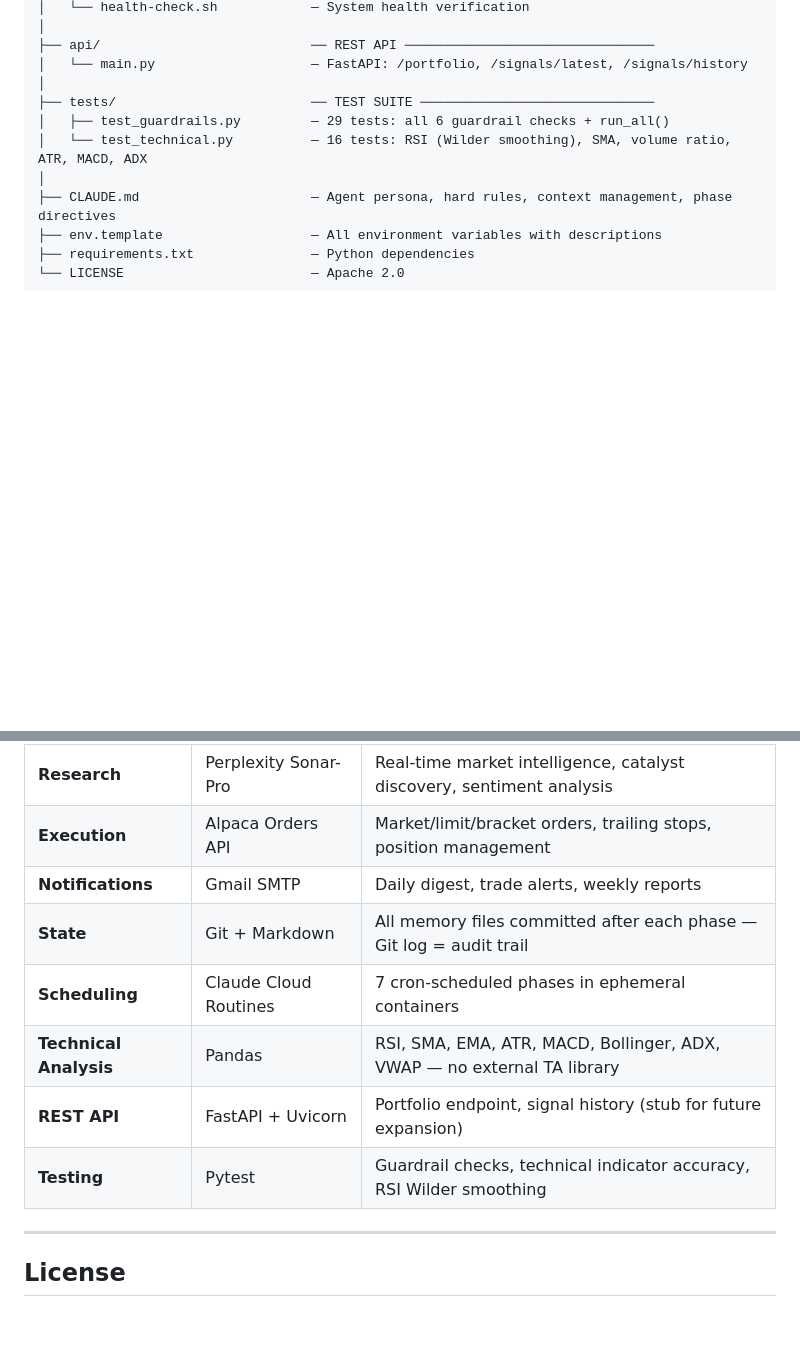
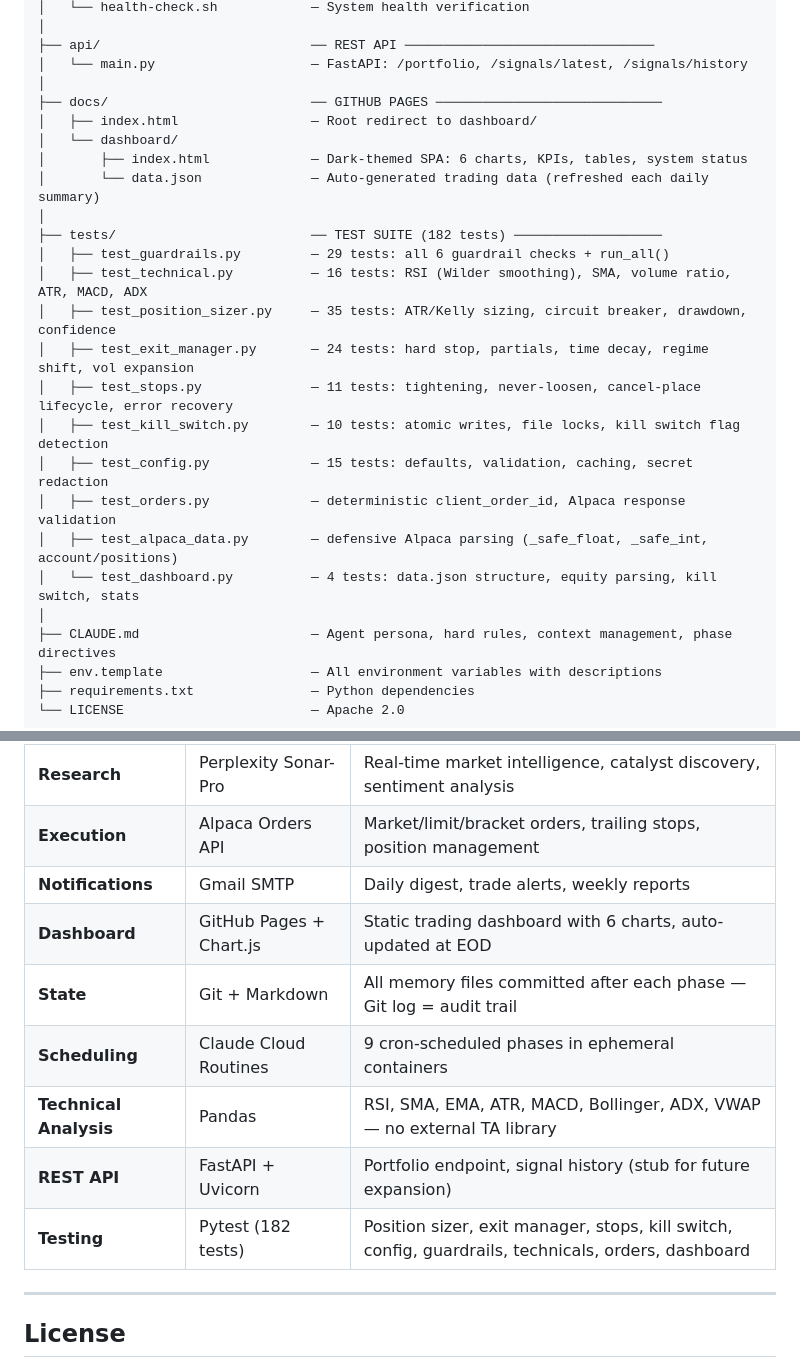
Before and after one commit to saijayanth888/shark-trading-agent, a Markdown page: README.md, 2 parts joined by grey strips. Drawn GitHub-style; blank space fills up the shorter version.

```diff
--- a/README.md
+++ b/README.md
@@ -140,9 +171,23 @@ shark-trading-agent/
 ├── api/                           ── REST API ────────────────────────────────
 │   └── main.py                    — FastAPI: /portfolio, /signals/latest, /signals/history
 │
-├── tests/                         ── TEST SUITE ──────────────────────────────
+├── docs/                          ── GITHUB PAGES ─────────────────────────────
+│   ├── index.html                 — Root redirect to dashboard/
+│   └── dashboard/
+│       ├── index.html             — Dark-themed SPA: 6 charts, KPIs, tables, system status
+│       └── data.json              — Auto-generated trading data (refreshed each daily summary)
+│
+├── tests/                         ── TEST SUITE (182 tests) ───────────────────
 │   ├── test_guardrails.py         — 29 tests: all 6 guardrail checks + run_all()
-│   └── test_technical.py          — 16 tests: RSI (Wilder smoothing), SMA, volume ratio, ATR, MACD, ADX
+│   ├── test_technical.py          — 16 tests: RSI (Wilder smoothing), SMA, volume ratio, ATR, MACD, ADX
+│   ├── test_position_sizer.py     — 35 tests: ATR/Kelly sizing, circuit breaker, drawdown, confidence
+│   ├── test_exit_manager.py       — 24 tests: hard stop, partials, time decay, regime shift, vol expansion
+│   ├── test_stops.py              — 11 tests: tightening, never-loosen, cancel-place lifecycle, error recovery
+│   ├── test_kill_switch.py        — 10 tests: atomic writes, file locks, kill switch flag detection
+│   ├── test_config.py             — 15 tests: defaults, validation, caching, secret redaction
+│   ├── test_orders.py             — deterministic client_order_id, Alpaca response validation
+│   ├── test_alpaca_data.py        — defensive Alpaca parsing (_safe_float, _safe_int, account/positions)
+│   └── test_dashboard.py          — 4 tests: data.json structure, equity parsing, kill switch, stats
 │
 ├── CLAUDE.md                      — Agent persona, hard rules, context management, phase directives
 ├── env.template                   — All environment variables with descriptions
@@ -616,11 +663,12 @@ Target: 100 subscribers × $49–$99/month = $4,900–$9,900/month in parallel w
 | **Research** | Perplexity Sonar-Pro | Real-time market intelligence, catalyst discovery, sentiment analysis |
 | **Execution** | Alpaca Orders API | Market/limit/bracket orders, trailing stops, position management |
 | **Notifications** | Gmail SMTP | Daily digest, trade alerts, weekly reports |
+| **Dashboard** | GitHub Pages + Chart.js | Static trading dashboard with 6 charts, auto-updated at EOD |
 | **State** | Git + Markdown | All memory files committed after each phase — Git log = audit trail |
-| **Scheduling** | Claude Cloud Routines | 7 cron-scheduled phases in ephemeral containers |
+| **Scheduling** | Claude Cloud Routines | 9 cron-scheduled phases in ephemeral containers |
 | **Technical Analysis** | Pandas | RSI, SMA, EMA, ATR, MACD, Bollinger, ADX, VWAP — no external TA library |
 | **REST API** | FastAPI + Uvicorn | Portfolio endpoint, signal history (stub for future expansion) |
-| **Testing** | Pytest | Guardrail checks, technical indicator accuracy, RSI Wilder smoothing |
+| **Testing** | Pytest (182 tests) | Position sizer, exit manager, stops, kill switch, config, guardrails, technicals, orders, dashboard |
 
 ---
 
```
Also changed, not shown: other parts of README.md (+40 -7 lines).
